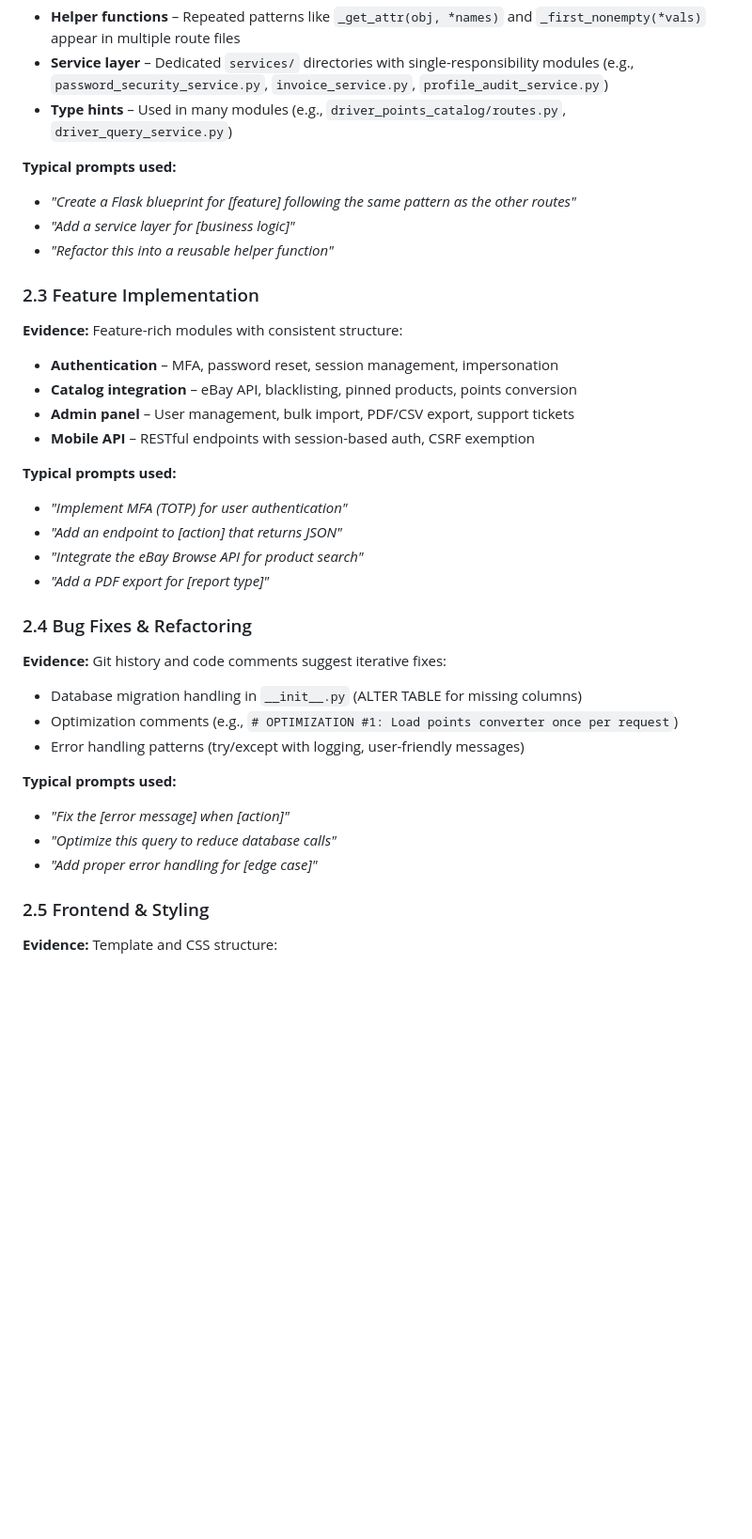
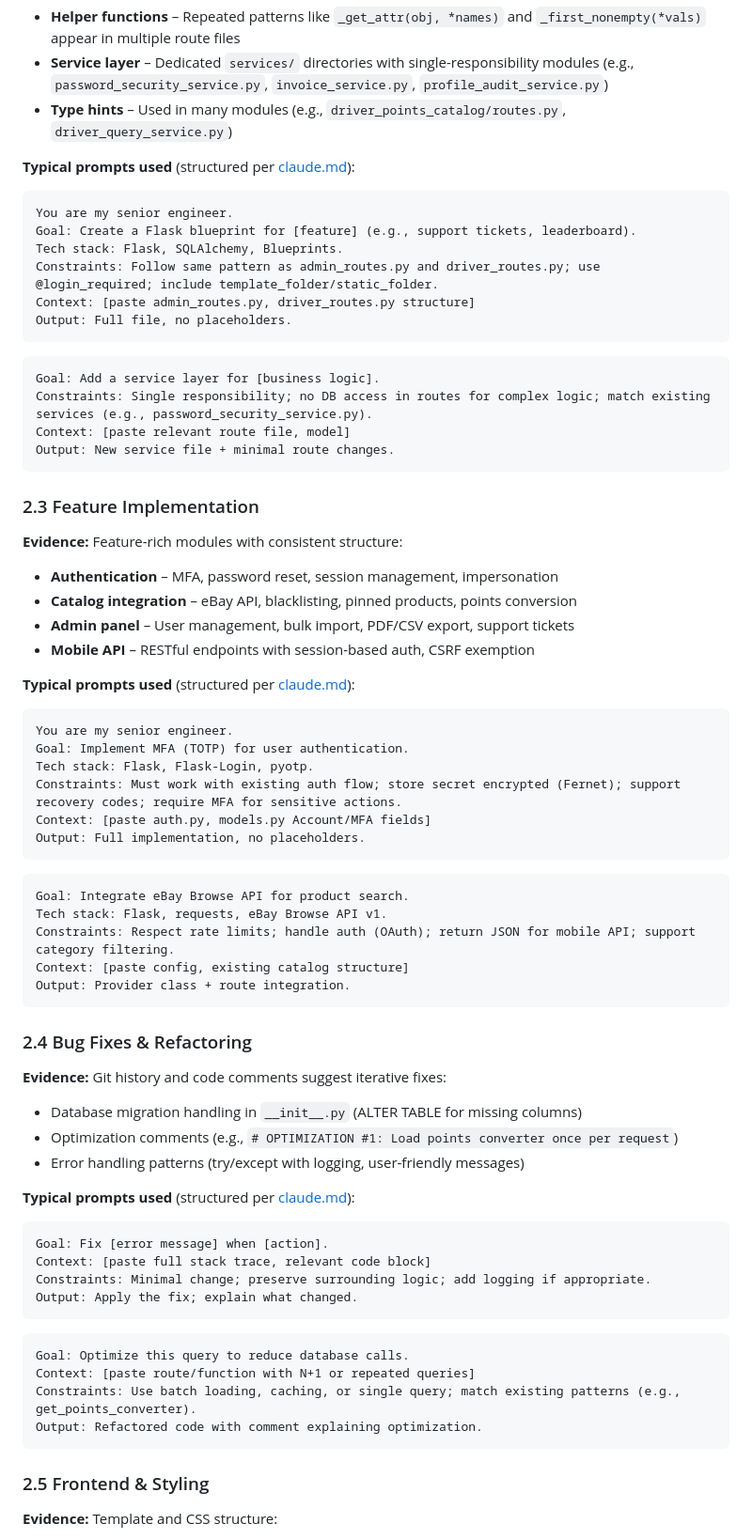
Before and after one commit to Kiploom/Good-Driving-Incentive-Program, a Markdown page: docs/AI_USAGE_IN_THIS_PROJECT.md, the part around one of its changes. Shown at 94% size. GitHub-like rendering; blank space fills up the shorter version.

````diff
--- a/docs/AI_USAGE_IN_THIS_PROJECT.md
+++ b/docs/AI_USAGE_IN_THIS_PROJECT.md
@@ -44,10 +55,23 @@ This project was developed with AI-assisted coding, primarily through **Cursor**
 - **Service layer** – Dedicated `services/` directories with single-responsibility modules (e.g., `password_security_service.py`, `invoice_service.py`, `profile_audit_service.py`)
 - **Type hints** – Used in many modules (e.g., `driver_points_catalog/routes.py`, `driver_query_service.py`)
 
-**Typical prompts used:**
-- *"Create a Flask blueprint for [feature] following the same pattern as the other routes"*
-- *"Add a service layer for [business logic]"*
-- *"Refactor this into a reusable helper function"*
+**Typical prompts used** (structured per [claude.md](claude.md)):
+
+```
+You are my senior engineer.
+Goal: Create a Flask blueprint for [feature] (e.g., support tickets, leaderboard).
+Tech stack: Flask, SQLAlchemy, Blueprints.
+Constraints: Follow same pattern as admin_routes.py and driver_routes.py; use @login_required; include template_folder/static_folder.
+Context: [paste admin_routes.py, driver_routes.py structure]
+Output: Full file, no placeholders.
+```
+
+```
+Goal: Add a service layer for [business logic].
+Constraints: Single responsibility; no DB access in routes for complex logic; match existing services (e.g., password_security_service.py).
+Context: [paste relevant route file, model]
+Output: New service file + minimal route changes.
+```
 
 ### 2.3 Feature Implementation
 
@@ -58,11 +82,24 @@ This project was developed with AI-assisted coding, primarily through **Cursor**
 - **Admin panel** – User management, bulk import, PDF/CSV export, support tickets
 - **Mobile API** – RESTful endpoints with session-based auth, CSRF exemption
 
-**Typical prompts used:**
-- *"Implement MFA (TOTP) for user authentication"*
-- *"Add an endpoint to [action] that returns JSON"*
-- *"Integrate the eBay Browse API for product search"*
-- *"Add a PDF export for [report type]"*
+**Typical prompts used** (structured per [claude.md](claude.md)):
+
+```
+You are my senior engineer.
+Goal: Implement MFA (TOTP) for user authentication.
+Tech stack: Flask, Flask-Login, pyotp.
+Constraints: Must work with existing auth flow; store secret encrypted (Fernet); support recovery codes; require MFA for sensitive actions.
+Context: [paste auth.py, models.py Account/MFA fields]
+Output: Full implementation, no placeholders.
+```
+
+```
+Goal: Integrate eBay Browse API for product search.
+Tech stack: Flask, requests, eBay Browse API v1.
+Constraints: Respect rate limits; handle auth (OAuth); return JSON for mobile API; support category filtering.
+Context: [paste config, existing catalog structure]
+Output: Provider class + route integration.
+```
 
 ### 2.4 Bug Fixes & Refactoring
 
@@ -72,10 +109,21 @@ This project was developed with AI-assisted coding, primarily through **Cursor**
 - Optimization comments (e.g., `# OPTIMIZATION #1: Load points converter once per request`)
 - Error handling patterns (try/except with logging, user-friendly messages)
 
-**Typical prompts used:**
-- *"Fix the [error message] when [action]"*
-- *"Optimize this query to reduce database calls"*
-- *"Add proper error handling for [edge case]"*
+**Typical prompts used** (structured per [claude.md](claude.md)):
+
+```
+Goal: Fix [error message] when [action].
+Context: [paste full stack trace, relevant code block]
+Constraints: Minimal change; preserve surrounding logic; add logging if appropriate.
+Output: Apply the fix; explain what changed.
+```
+
+```
+Goal: Optimize this query to reduce database calls.
+Context: [paste route/function with N+1 or repeated queries]
+Constraints: Use batch loading, caching, or single query; match existing patterns (e.g., get_points_converter).
+Output: Refactored code with comment explaining optimization.
+```
 
 ### 2.5 Frontend & Styling
 
````
Also changed, not shown: other parts of docs/AI_USAGE_IN_THIS_PROJECT.md (+70 -40 lines).
